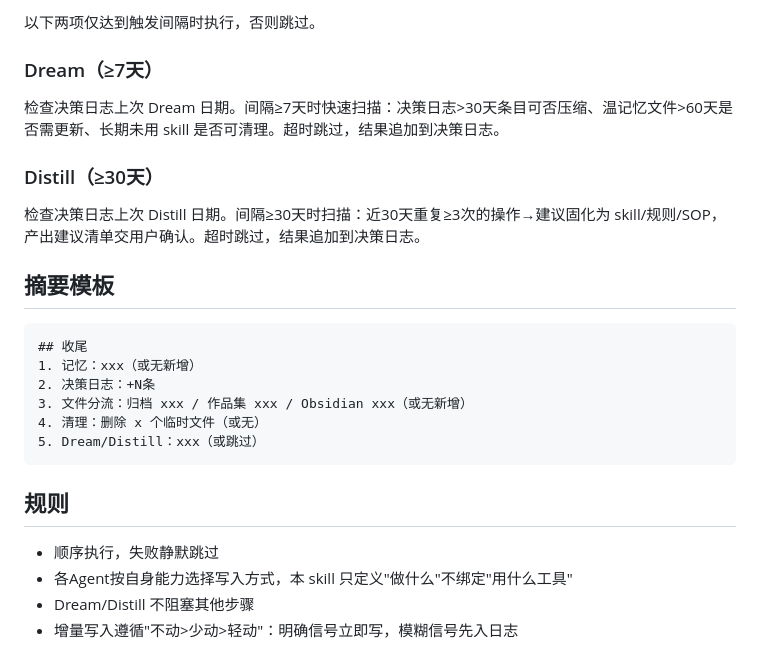
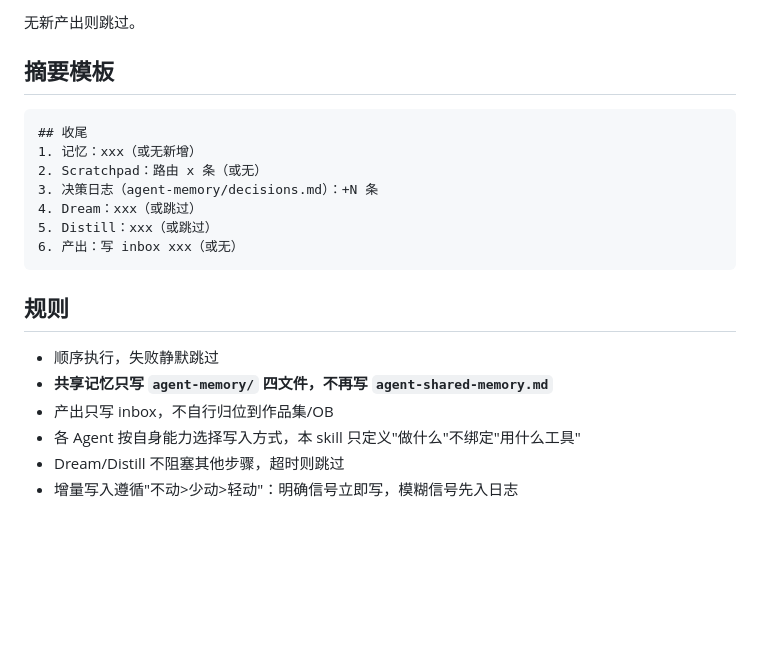
Before and after one commit to PlumeLyo/lingxi-skills, a Markdown page: knowledge/session-sync/SKILL.md, the part around one of its changes. Drawn GitHub-style; blank space fills up the shorter version.

````diff
--- a/knowledge/session-sync/SKILL.md
+++ b/knowledge/session-sync/SKILL.md
@@ -64,25 +62,22 @@ Obsidian 模块映射：`0-记忆档案/` `3-学习笔记/` `4-内容创作模
 
-以下两项仅达到触发间隔时执行，否则跳过。
-
-### Dream（≥7天）
-检查决策日志上次 Dream 日期。间隔≥7天时快速扫描：决策日志>30天条目可否压缩、温记忆文件>60天是否需更新、长期未用 skill 是否可清理。超时跳过，结果追加到决策日志。
-
-### Distill（≥30天）
-检查决策日志上次 Distill 日期。间隔≥30天时扫描：近30天重复≥3次的操作→建议固化为 skill/规则/SOP，产出建议清单交用户确认。超时跳过，结果追加到决策日志。
+无新产出则跳过。
 
 ## 摘要模板
 
 ```
 ## 收尾
 1. 记忆：xxx（或无新增）
-2. 决策日志：+N条
-3. 文件分流：归档 xxx / 作品集 xxx / Obsidian xxx（或无新增）
-4. 清理：删除 x 个临时文件（或无）
-5. Dream/Distill：xxx（或跳过）
+2. Scratchpad：路由 x 条（或无）
+3. 决策日志（agent-memory/decisions.md）：+N 条
+4. Dream：xxx（或跳过）
+5. Distill：xxx（或跳过）
+6. 产出：写 inbox xxx（或无）
 ```
 
 ## 规则
 - 顺序执行，失败静默跳过
-- 各Agent按自身能力选择写入方式，本 skill 只定义"做什么"不绑定"用什么工具"
-- Dream/Distill 不阻塞其他步骤
+- **共享记忆只写 `agent-memory/` 四文件，不再写 `agent-shared-memory.md`**
+- 产出只写 inbox，不自行归位到作品集/OB
+- 各 Agent 按自身能力选择写入方式，本 skill 只定义"做什么"不绑定"用什么工具"
+- Dream/Distill 不阻塞其他步骤，超时则跳过
 - 增量写入遵循"不动>少动>轻动"：明确信号立即写，模糊信号先入日志
````
Also changed, not shown: other parts of knowledge/session-sync/SKILL.md (+33 -35 lines).
